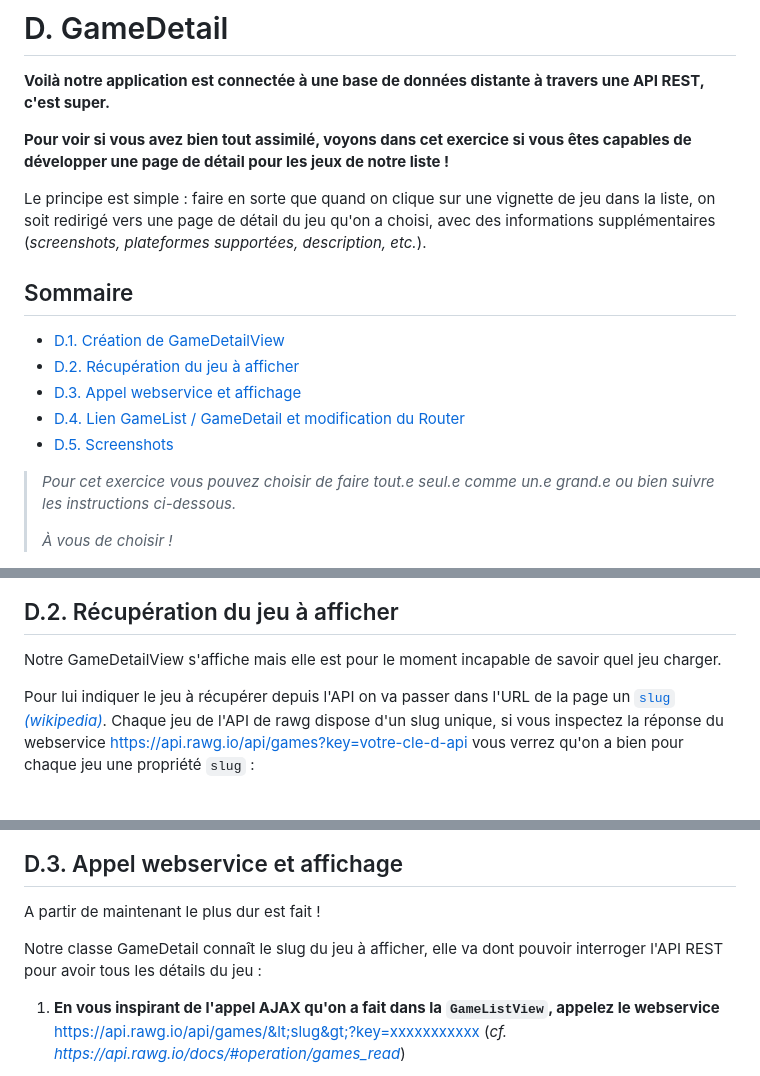
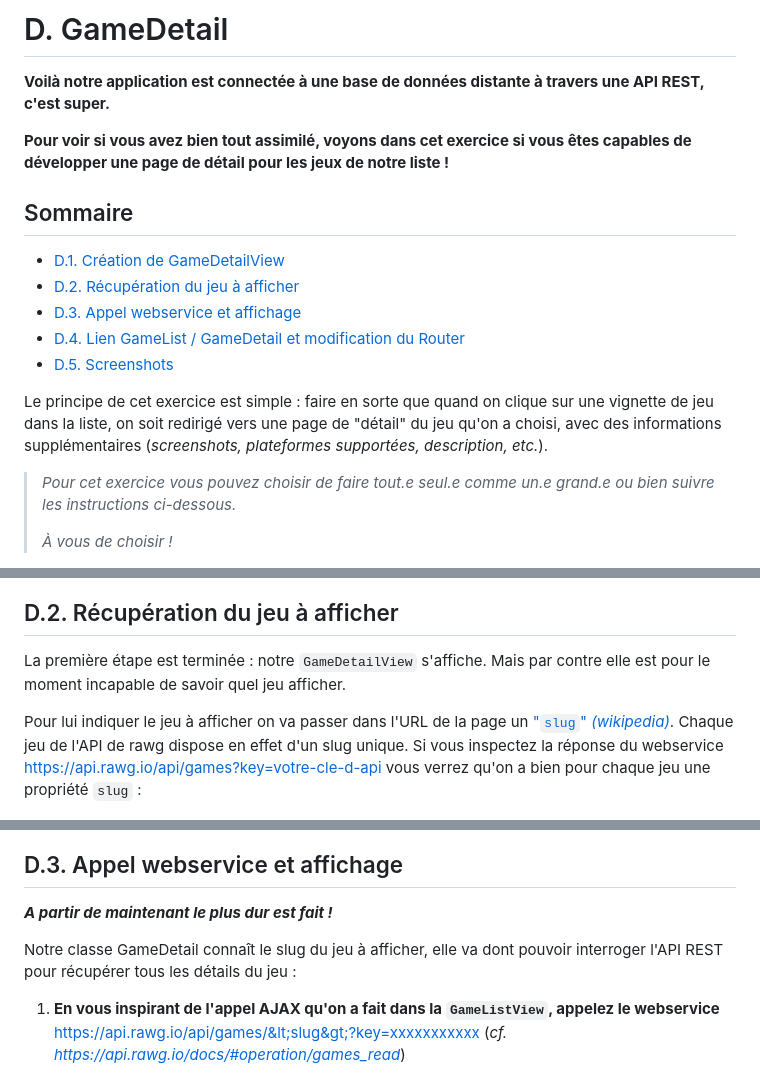
Before and after one commit to Sky-ness/Steam-Js, a Markdown page: D-gamedetail.md, 3 parts joined by grey strips. GitHub-like rendering.

```diff
--- a/D-gamedetail.md
+++ b/D-gamedetail.md
@@ -5,8 +5,6 @@
 **Voilà notre application est connectée à une base de données distante à travers une API REST, c'est super.**
 
 **Pour voir si vous avez bien tout assimilé, voyons dans cet exercice si vous êtes capables de développer une page de détail pour les jeux de notre liste !**
-
-Le principe est simple : faire en sorte que quand on clique sur une vignette de jeu dans la liste, on soit redirigé vers une page de détail du jeu qu'on a choisi, avec des informations supplémentaires (_screenshots, plateformes supportées, description, etc._).
 
 
 ## Sommaire <!-- omit in toc -->
@@ -16,6 +14,8 @@ Le principe est simple : faire en sorte que quand on clique sur une vignette de
 - [D.4. Lien GameList / GameDetail et modification du Router](#d4-lien-gamelist-gamedetail-et-modification-du-router)
 - [D.5. Screenshots](#d5-screenshots)
 
+
+Le principe de cet exercice est simple : faire en sorte que quand on clique sur une vignette de jeu dans la liste, on soit redirigé vers une page de "détail" du jeu qu'on a choisi, avec des informations supplémentaires (_screenshots, plateformes supportées, description, etc._).
 
 > _Pour cet exercice vous pouvez choisir de faire tout.e seul.e comme un.e grand.e ou bien suivre les instructions ci-dessous._
 >
@@ -59,9 +60,9 @@ La première étape que je vous propose est donc de faire en sorte qu'on soit ca
 
 ## D.2. Récupération du jeu à afficher
 
-Notre GameDetailView s'affiche mais elle est pour le moment incapable de savoir quel jeu charger.
+La première étape est terminée : notre `GameDetailView` s'affiche. Mais par contre elle est pour le moment incapable de savoir quel jeu afficher.
 
-Pour lui indiquer le jeu à récupérer depuis l'API on va passer dans l'URL de la page un [`slug` _(wikipedia)_](https://fr.wikipedia.org/wiki/Slug_(journalisme)#En_informatique). Chaque jeu de l'API de rawg dispose d'un slug unique, si vous inspectez la réponse du webservice https://api.rawg.io/api/games?key=votre-cle-d-api vous verrez qu'on a bien pour chaque jeu une propriété `slug` :
+Pour lui indiquer le jeu à afficher on va passer dans l'URL de la page un ["`slug`" _(wikipedia)_](https://fr.wikipedia.org/wiki/Slug_(journalisme)#En_informatique). Chaque jeu de l'API de rawg dispose en effet d'un slug unique. Si vous inspectez la réponse du webservice https://api.rawg.io/api/games?key=votre-cle-d-api vous verrez qu'on a bien pour chaque jeu une propriété `slug` :
 
 <img src="images/readme/detail-api-slug.png" />
 
@@ -87,9 +91,9 @@ Il y a plein de techniques pour faire ça, mais vous pouvez par exemple :
 	<img src="images/readme/detail-slug.png" />
 
 ## D.3. Appel webservice et affichage
-A partir de maintenant le plus dur est fait !
+_**A partir de maintenant le plus dur est fait !**_
 
-Notre classe GameDetail connaît le slug du jeu à afficher, elle va dont pouvoir interroger l'API REST pour avoir tous les détails du jeu :
+Notre classe GameDetail connaît le slug du jeu à afficher, elle va dont pouvoir interroger l'API REST pour récupérer tous les détails du jeu :
 
 1. **En vous inspirant de l'appel AJAX qu'on a fait dans la `GameListView`, appelez le webservice** https://api.rawg.io/api/games/&lt;slug&gt;?key=xxxxxxxxxxx (_cf. https://api.rawg.io/docs/#operation/games_read_)
 
```
Also changed, not shown: other parts of D-gamedetail.md (+22 -18 lines).
